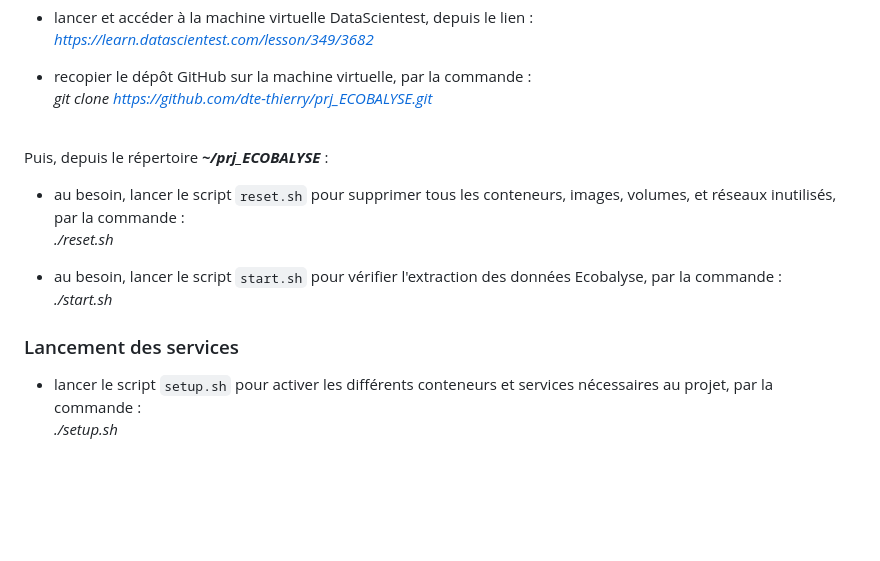
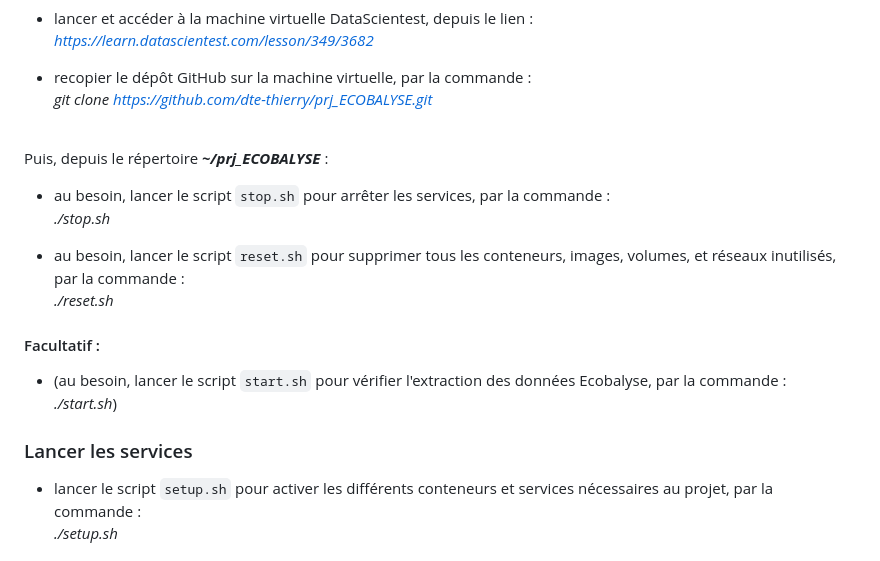
Before and after one commit to dte-thierry/prj_ECOBALYSE, a Markdown page: README.md, the part around the change. Drawn GitHub-style; blank space fills up the shorter version.

```diff
--- a/README.md
+++ b/README.md
@@ -44,13 +44,18 @@ Basé sur les données, et l'`API` de calcul des impacts environnementaux d'[Eco
 <br />
 Puis, depuis le répertoire <i><b>~/prj_ECOBALYSE</i></b> :
 
+- au besoin, lancer le script `stop.sh` pour arrêter les services, par la commande : <br />
+*./stop.sh*
+
 - au besoin, lancer le script `reset.sh` pour supprimer tous les conteneurs, images, volumes, et réseaux inutilisés, par la commande : <br />
 *./reset.sh*
 
-- au besoin, lancer le script `start.sh` pour vérifier l'extraction des données Ecobalyse, par la commande : <br />
-*./start.sh*
+#### Facultatif :
 
-### Lancement des services
+- (au besoin, lancer le script `start.sh` pour vérifier l'extraction des données Ecobalyse, par la commande : <br />
+*./start.sh*)
+
+### Lancer les services
 - lancer le script `setup.sh` pour activer les différents conteneurs et services nécessaires au projet, par la commande : <br />
 *./setup.sh*
 
```
